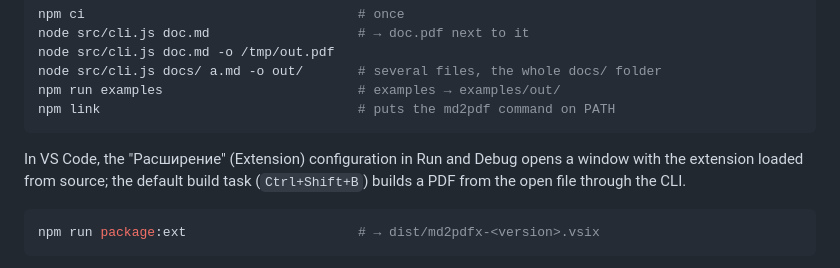
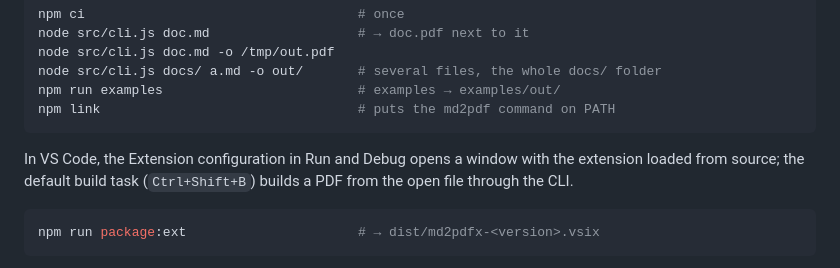
Before and after one commit to Kseen715/md2pdfX, a Markdown page: README.md, the part around the change. Drawn GitHub-style.

Commit message:
Fix typo in README.md regarding VS Code extension

````diff
--- a/README.md
+++ b/README.md
@@ -91,7 +91,7 @@ npm run examples                         # examples → examples/out/
 npm link                                 # puts the md2pdf command on PATH
 ```
 
-In VS Code, the "Расширение" (Extension) configuration in Run and Debug opens
+In VS Code, the Extension configuration in Run and Debug opens
 a window with the extension loaded from source; the default build task
 (`Ctrl+Shift+B`) builds a PDF from the open file through the CLI.
 
````
